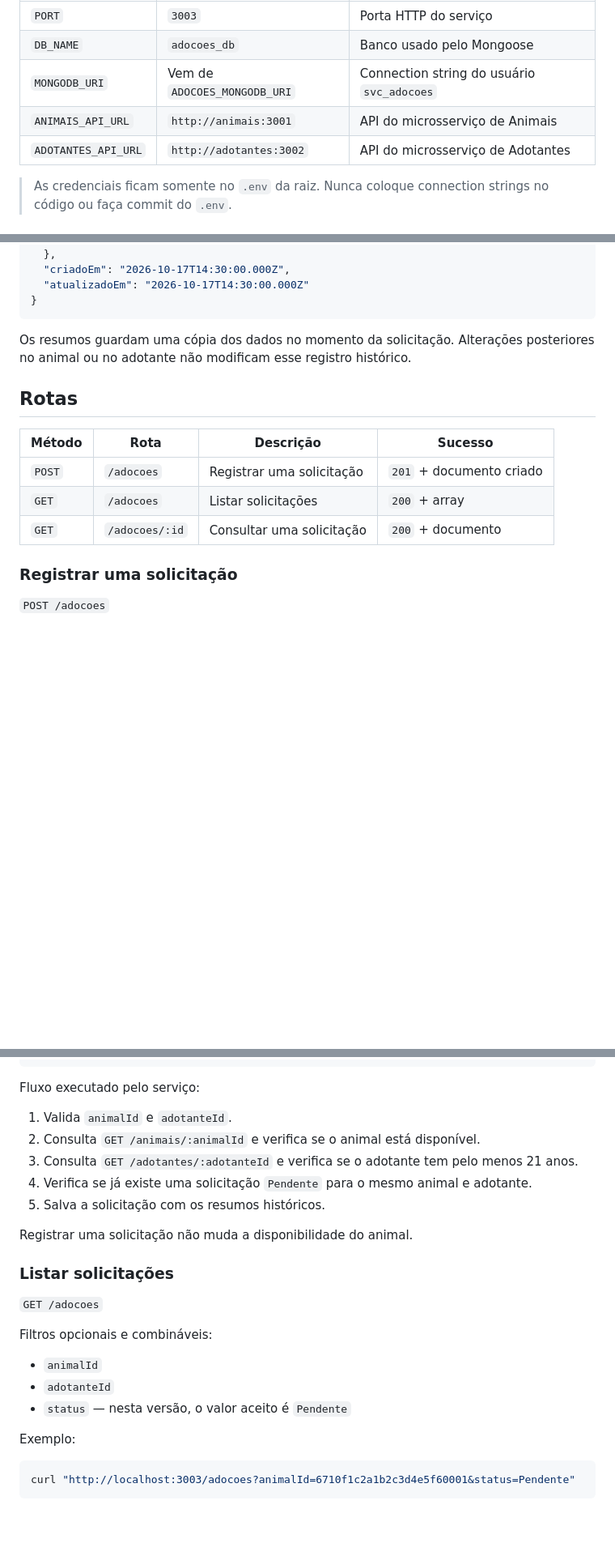
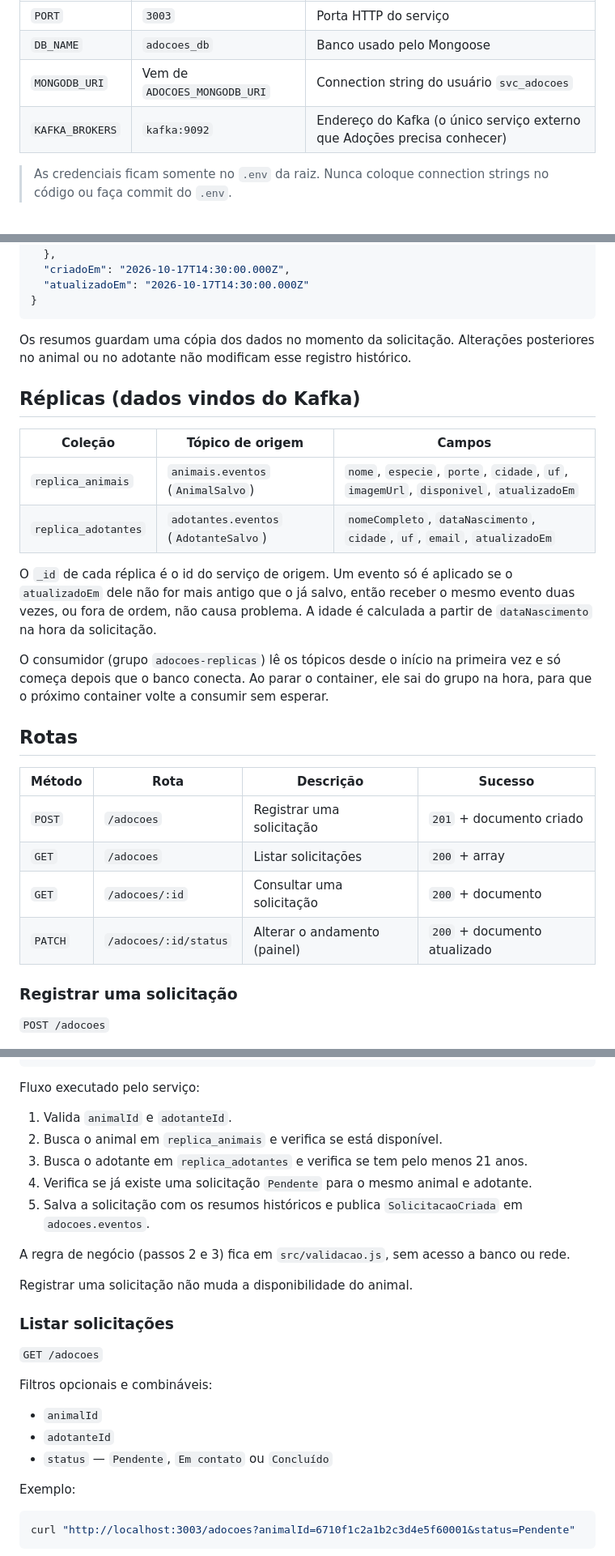
Before and after one commit to Athurgomes/adotapet, a Markdown page: services/adocoes/README.md, 3 parts joined by grey strips. Shown at 81% size. GitHub-like rendering; blank space fills up the shorter version.

```diff
--- a/services/adocoes/README.md
+++ b/services/adocoes/README.md
@@ -45,8 +47,7 @@ As variáveis são definidas no `docker-compose.yml` da raiz.
 | `PORT` | `3003` | Porta HTTP do serviço |
 | `DB_NAME` | `adocoes_db` | Banco usado pelo Mongoose |
 | `MONGODB_URI` | Vem de `ADOCOES_MONGODB_URI` | Connection string do usuário `svc_adocoes` |
-| `ANIMAIS_API_URL` | `http://animais:3001` | API do microsserviço de Animais |
-| `ADOTANTES_API_URL` | `http://adotantes:3002` | API do microsserviço de Adotantes |
+| `KAFKA_BROKERS` | `kafka:9092` | Endereço do Kafka (o único serviço externo que Adoções precisa conhecer) |
 
 > As credenciais ficam somente no `.env` da raiz. Nunca coloque connection strings no código ou faça commit do `.env`.
 
@@ -82,6 +83,17 @@ As variáveis são definidas no `docker-compose.yml` da raiz.
 
 Os resumos guardam uma cópia dos dados no momento da solicitação. Alterações posteriores no animal ou no adotante não modificam esse registro histórico.
 
+## Réplicas (dados vindos do Kafka)
+
+| Coleção | Tópico de origem | Campos |
+|---|---|---|
+| `replica_animais` | `animais.eventos` (`AnimalSalvo`) | `nome`, `especie`, `porte`, `cidade`, `uf`, `imagemUrl`, `disponivel`, `atualizadoEm` |
+| `replica_adotantes` | `adotantes.eventos` (`AdotanteSalvo`) | `nomeCompleto`, `dataNascimento`, `cidade`, `uf`, `email`, `atualizadoEm` |
+
+O `_id` de cada réplica é o id do serviço de origem. Um evento só é aplicado se o `atualizadoEm` dele não for mais antigo que o já salvo, então receber o mesmo evento duas vezes, ou fora de ordem, não causa problema. A idade é calculada a partir de `dataNascimento` na hora da solicitação.
+
+O consumidor (grupo `adocoes-replicas`) lê os tópicos desde o início na primeira vez e só começa depois que o banco conecta. Ao parar o container, ele sai do grupo na hora, para que o próximo container volte a consumir sem esperar.
+
 ## Rotas
 
 | Método | Rota | Descrição | Sucesso |
@@ -89,6 +101,7 @@ Os resumos guardam uma cópia dos dados no momento da solicitação. Alteraçõe
 | `POST` | `/adocoes` | Registrar uma solicitação | `201` + documento criado |
 | `GET` | `/adocoes` | Listar solicitações | `200` + array |
 | `GET` | `/adocoes/:id` | Consultar uma solicitação | `200` + documento |
+| `PATCH` | `/adocoes/:id/status` | Alterar o andamento (painel) | `200` + documento atualizado |
 
 ### Registrar uma solicitação
 
@@ -112,10 +125,12 @@ curl -X POST http://localhost:3003/adocoes \
 Fluxo executado pelo serviço:
 
 1. Valida `animalId` e `adotanteId`.
-2. Consulta `GET /animais/:animalId` e verifica se o animal está disponível.
-3. Consulta `GET /adotantes/:adotanteId` e verifica se o adotante tem pelo menos 21 anos.
+2. Busca o animal em `replica_animais` e verifica se está disponível.
+3. Busca o adotante em `replica_adotantes` e verifica se tem pelo menos 21 anos.
 4. Verifica se já existe uma solicitação `Pendente` para o mesmo animal e adotante.
-5. Salva a solicitação com os resumos históricos.
+5. Salva a solicitação com os resumos históricos e publica `SolicitacaoCriada` em `adocoes.eventos`.
+
+A regra de negócio (passos 2 e 3) fica em `src/validacao.js`, sem acesso a banco ou rede.
 
 Registrar uma solicitação não muda a disponibilidade do animal.
 
@@ -127,7 +142,7 @@ Filtros opcionais e combináveis:
 
 - `animalId`
 - `adotanteId`
-- `status` — nesta versão, o valor aceito é `Pendente`
+- `status` — `Pendente`, `Em contato` ou `Concluído`
 
 Exemplo:
 
```
Also changed, not shown: other parts of services/adocoes/README.md (+36 -18 lines).
